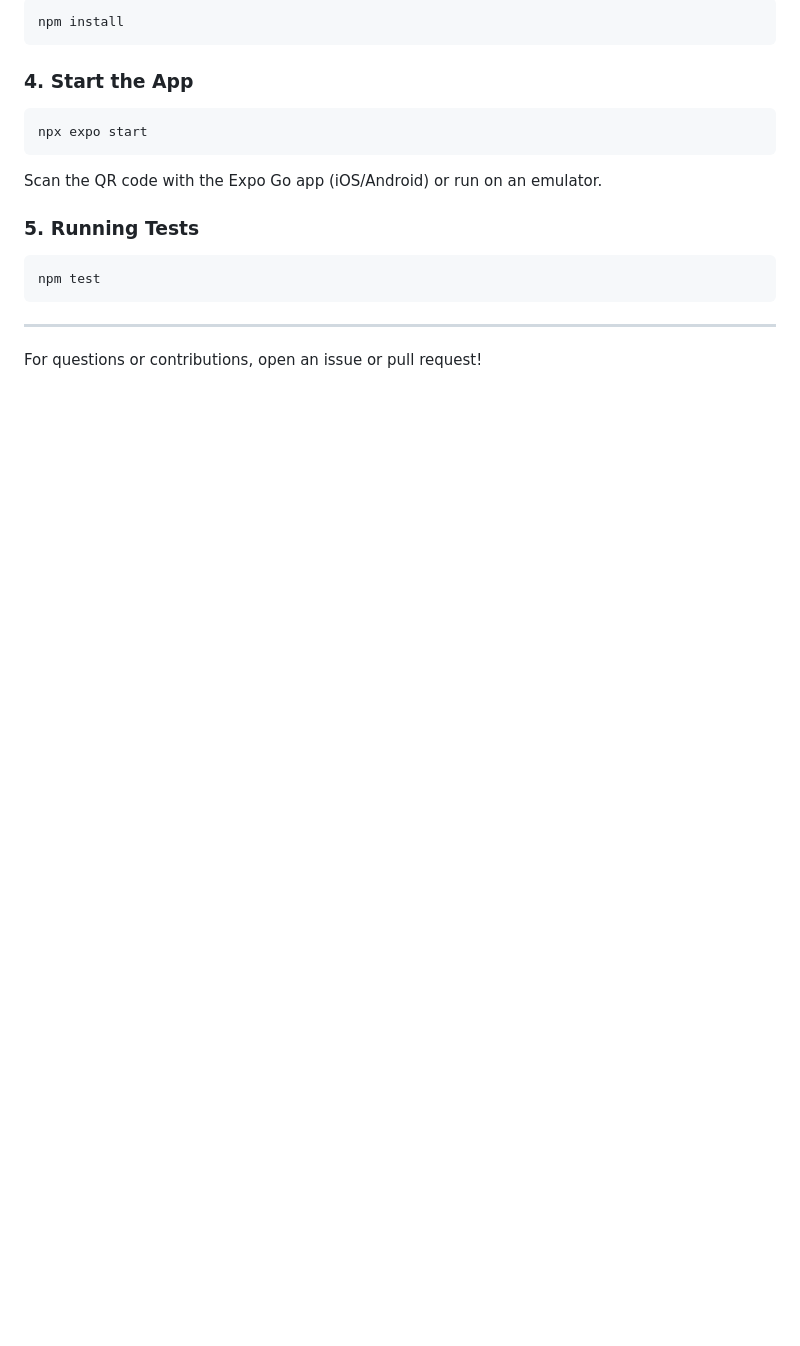
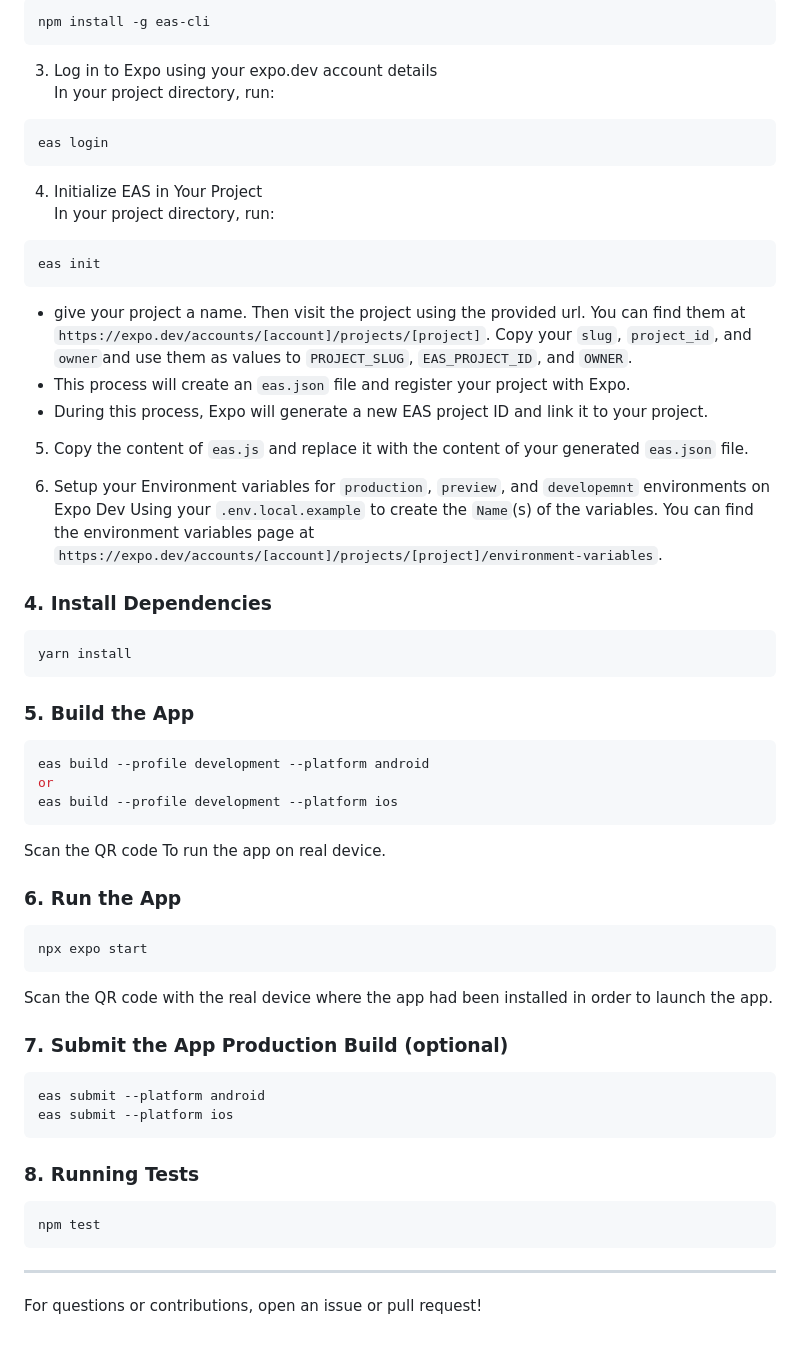
Before and after one commit to Certsoftt/loan-app, a Markdown page: README.md, the part around the change printed below. Drawn GitHub-style; blank space fills up the shorter version.

````diff
--- a/README.md
+++ b/README.md
@@ -156,14 +180,52 @@ All these features are accessed via cross-platform APIs, so the loan app works n
 ```sh
-npm install
+npm install -g eas-cli
 ```
 
-### 4. Start the App
+3. Log in to Expo using your expo.dev account details<br/>
+In your project directory, run:
+```sh
+eas login
+```
+
+4. Initialize EAS in Your Project<br/>
+In your project directory, run:
+```sh
+eas init
+```
+   - give your project a name. Then visit the project using the provided url. You can find them at `https://expo.dev/accounts/[account]/projects/[project]`. Copy your `slug`, `project_id`, and `owner`and use them as values to `PROJECT_SLUG`, `EAS_PROJECT_ID`, and `OWNER`.
+   - This process will create an `eas.json` file and register your project with Expo.
+   - During this process, Expo will generate a new EAS project ID and link it to your project.
+
+5. Copy the content of `eas.js` and replace it with the content of your generated `eas.json` file.
+
+6. Setup your Environment variables for `production`, `preview`, and `developemnt` environments on Expo Dev Using your `.env.local.example` to create the `Name`(s) of the variables. You can find the environment variables page at `https://expo.dev/accounts/[account]/projects/[project]/environment-variables`.
+
+
+### 4. Install Dependencies
+```sh
+yarn install
+```
+
+### 5. Build the App
+```sh
+eas build --profile development --platform android
+or
+eas build --profile development --platform ios
+```
+Scan the QR code To run the app on real device.
+
+### 6. Run the App
 ```sh
 npx expo start
 ```
-Scan the QR code with the Expo Go app (iOS/Android) or run on an emulator.
+Scan the QR code with the real device where the app had been installed in order to launch the app.
 
-### 5. Running Tests
+### 7. Submit the App Production Build (optional)
+```sh
+eas submit --platform android
+eas submit --platform ios
+```
+### 8. Running Tests
 ```sh
 npm test
 ```
````
Also changed, not shown: other parts of README.md (+37 -13 lines).
